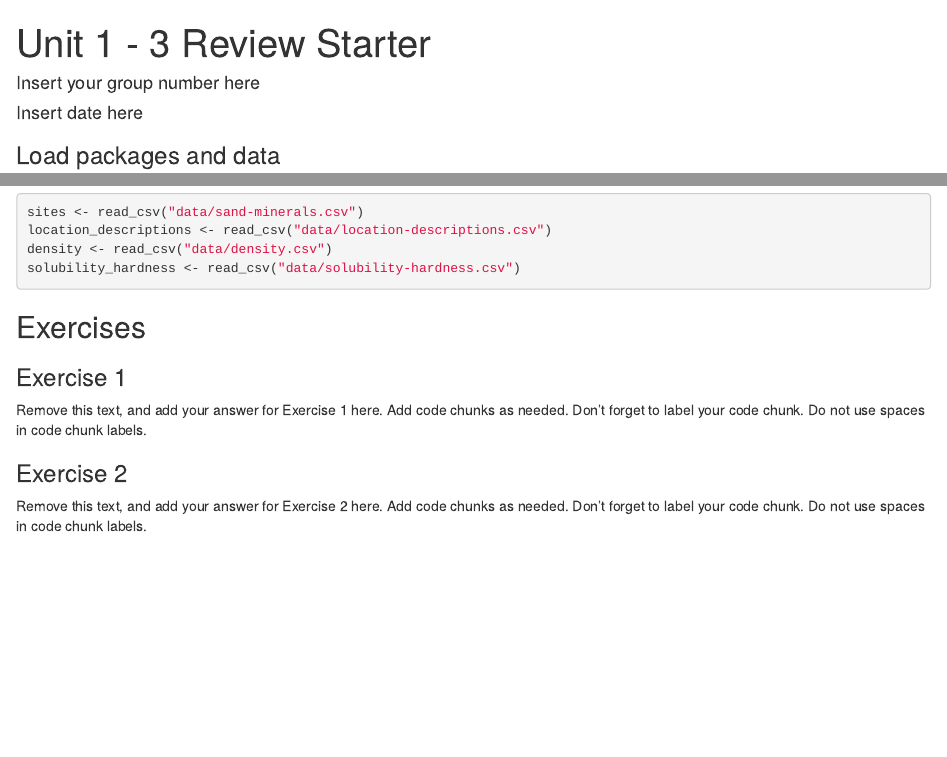
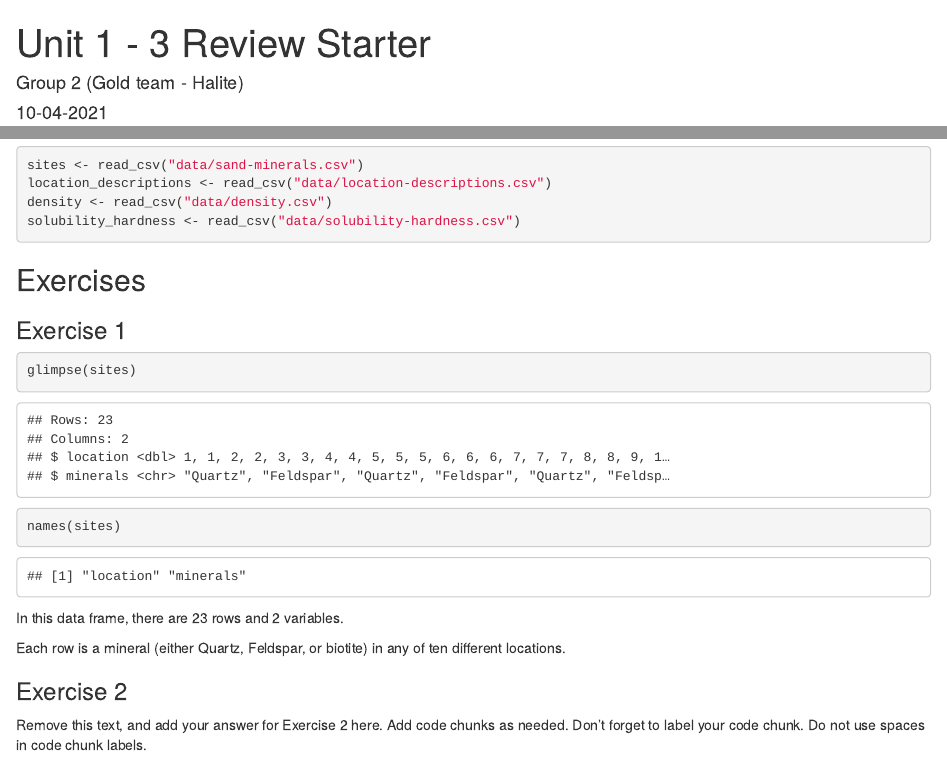
Before and after one commit to Data-Science-and-Statistics-in-EaES/unit-1-3-review-GROUP2, an R Markdown document (u1-u2-u3-review-starter.Rmd): the page in a window 1100 px wide, from its top, and a second part further down, joined at a grey line. Rendered offline with R 4.5, knitr and Pandoc, with nearby package versions.

Commit message:
YAML edited and Ex. 1 complete

````diff
--- a/u1-u2-u3-review-starter.Rmd
+++ b/u1-u2-u3-review-starter.Rmd
@@ -1,7 +1,7 @@
 ---
 title: "Unit 1 - 3 Review Starter"
-author: "Insert your group number here"
-date: "Insert date here"
+author: "Group 2 (Gold team - Halite)"
+date: "10-04-2021"
 output: html_document
 ---
 
@@ -22,10 +22,15 @@
 
 ### Exercise 1
 
-Remove this text, and add your answer for Exercise 1 here.
-Add code chunks as needed.
-Don't forget to label your code chunk.
-Do not use spaces in code chunk labels.
+```{r inspect-sand-minerals}
+glimpse(sites)
+
+names(sites)
+```
+
+In this data frame, there are 23 rows and 2 variables.
+
+Each row is a mineral (either Quartz, Feldspar, or biotite) in any of ten different locations.
 
 ### Exercise 2
 
````
